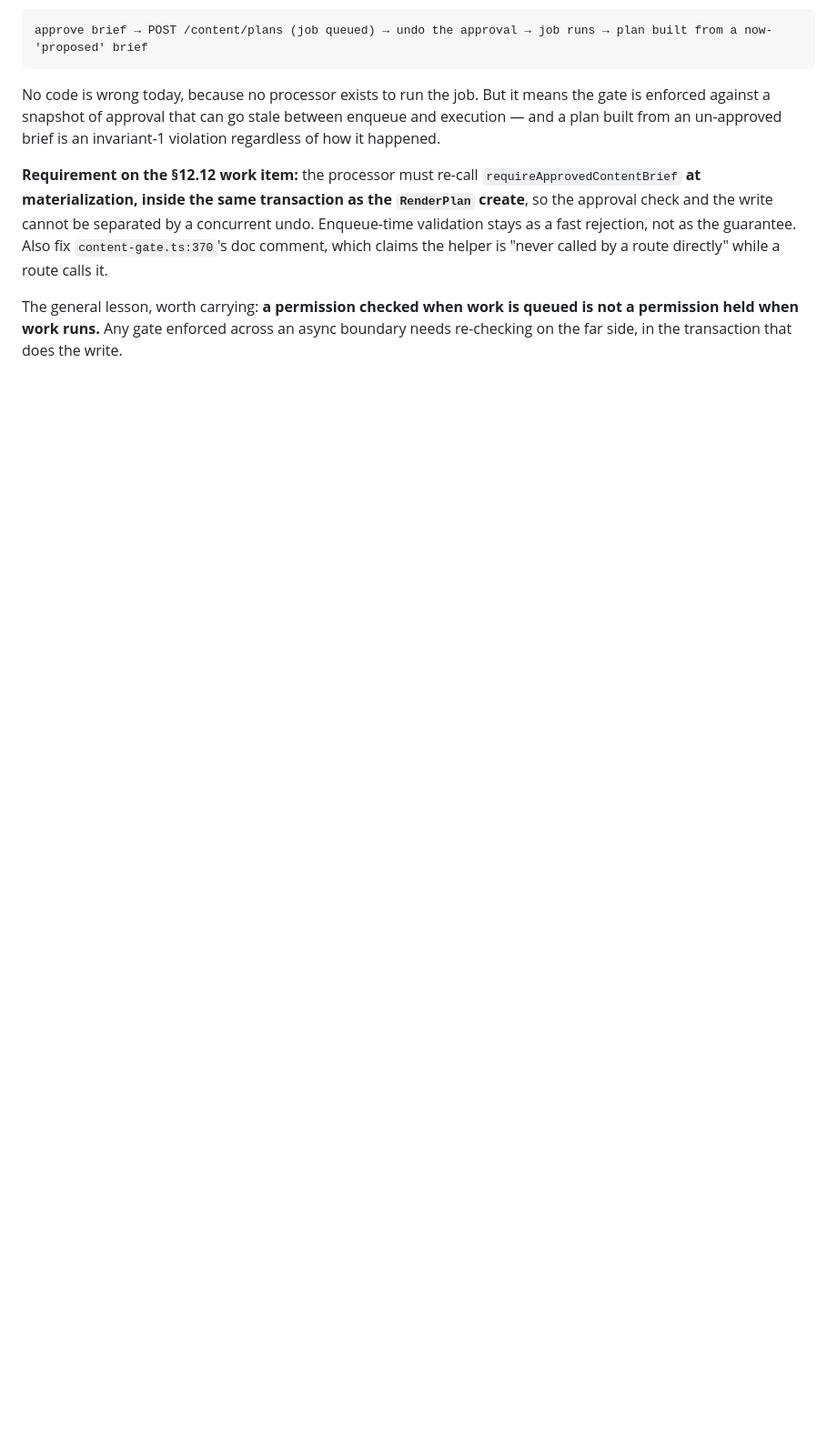
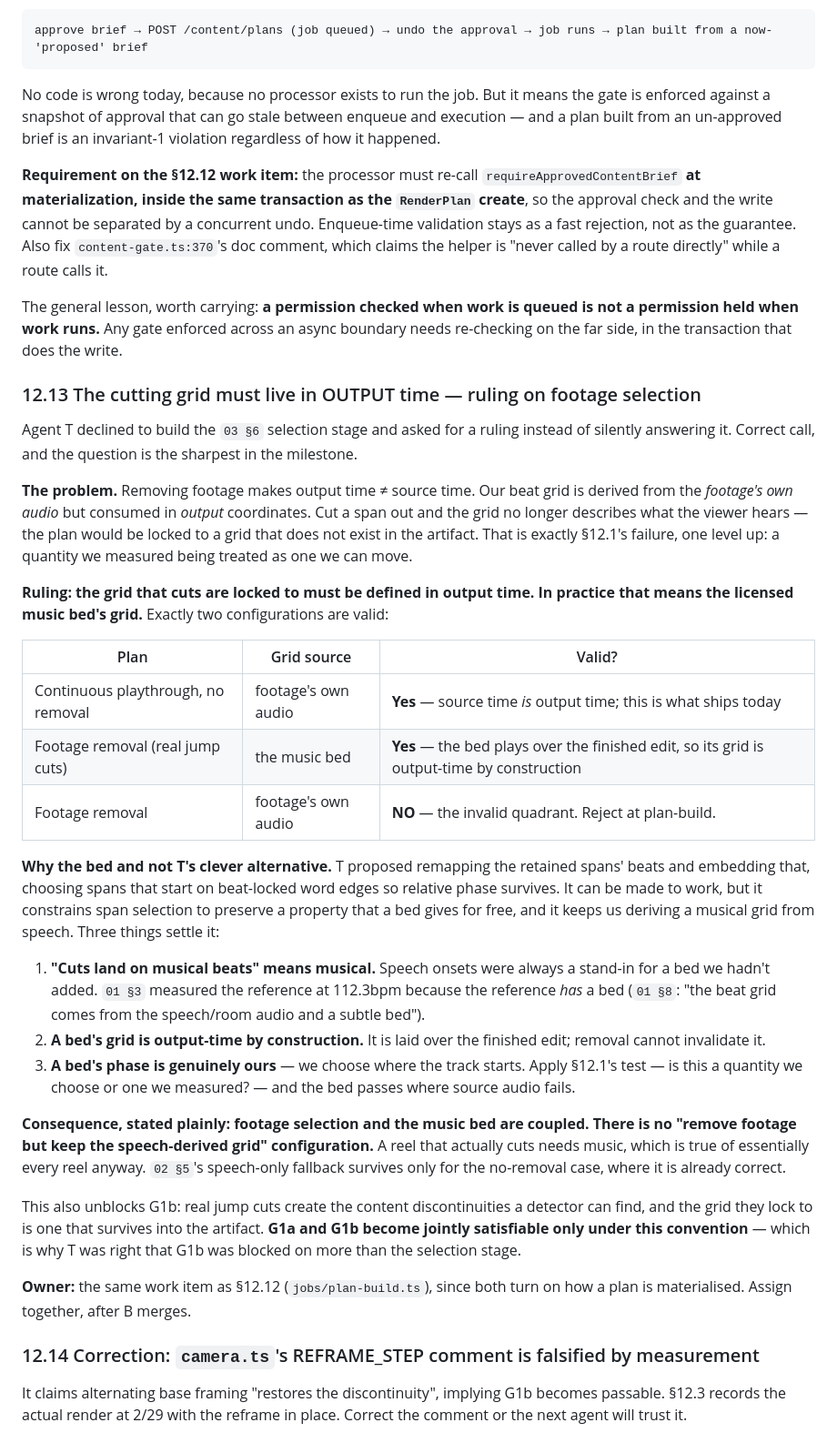
Before and after one commit to Perfstaq/mcos-bot, a Markdown page: docs/studio/ARCHITECTURE.md, the part around the change. Shown at 91% size. GitHub-like rendering; blank space fills up the shorter version.

Commit message:
docs(studio): rule that the cutting grid must live in output time
Removing footage makes output time differ from source time, so a grid
derived from the footage's own audio stops describing the artifact -- 12.1's
failure one level up. Cuts lock to the music bed's grid, which is
output-time by construction and whose phase is genuinely ours. Footage
selection and the bed are therefore coupled: there is no remove-footage-but-
keep-the-speech-grid configuration.

Co-Authored-By: Claude Fable 5 <noreply@anthropic.com>

```diff
--- a/docs/studio/ARCHITECTURE.md
+++ b/docs/studio/ARCHITECTURE.md
@@ -1115,3 +1115,55 @@ the helper is "never called by a route directly" while a route calls it.
 The general lesson, worth carrying: **a permission checked when work is queued is not a permission
 held when work runs.** Any gate enforced across an async boundary needs re-checking on the far
 side, in the transaction that does the write.
+
+### 12.13 The cutting grid must live in OUTPUT time — ruling on footage selection
+
+Agent T declined to build the `03 §6` selection stage and asked for a ruling instead of silently
+answering it. Correct call, and the question is the sharpest in the milestone.
+
+**The problem.** Removing footage makes output time ≠ source time. Our beat grid is derived from
+the *footage's own audio* but consumed in *output* coordinates. Cut a span out and the grid no
+longer describes what the viewer hears — the plan would be locked to a grid that does not exist in
+the artifact. That is exactly §12.1's failure, one level up: a quantity we measured being treated
+as one we can move.
+
+**Ruling: the grid that cuts are locked to must be defined in output time. In practice that means
+the licensed music bed's grid.** Exactly two configurations are valid:
+
+| Plan | Grid source | Valid? |
+|---|---|---|
+| Continuous playthrough, no removal | footage's own audio | **Yes** — source time *is* output time; this is what ships today |
+| Footage removal (real jump cuts) | the music bed | **Yes** — the bed plays over the finished edit, so its grid is output-time by construction |
+| Footage removal | footage's own audio | **NO** — the invalid quadrant. Reject at plan-build. |
+
+**Why the bed and not T's clever alternative.** T proposed remapping the retained spans' beats and
+embedding that, choosing spans that start on beat-locked word edges so relative phase survives.
+It can be made to work, but it constrains span selection to preserve a property that a bed gives
+for free, and it keeps us deriving a musical grid from speech. Three things settle it:
+
+1. **"Cuts land on musical beats" means musical.** Speech onsets were always a stand-in for a bed
+   we hadn't added. `01 §3` measured the reference at 112.3bpm because the reference *has* a bed
+   (`01 §8`: "the beat grid comes from the speech/room audio and a subtle bed").
+2. **A bed's grid is output-time by construction.** It is laid over the finished edit; removal
+   cannot invalidate it.
+3. **A bed's phase is genuinely ours** — we choose where the track starts. Apply §12.1's test —
+   is this a quantity we choose or one we measured? — and the bed passes where source audio fails.
+
+**Consequence, stated plainly: footage selection and the music bed are coupled. There is no
+"remove footage but keep the speech-derived grid" configuration.** A reel that actually cuts needs
+music, which is true of essentially every reel anyway. `02 §5`'s speech-only fallback survives only
+for the no-removal case, where it is already correct.
+
+This also unblocks G1b: real jump cuts create the content discontinuities a detector can find, and
+the grid they lock to is one that survives into the artifact. **G1a and G1b become jointly
+satisfiable only under this convention** — which is why T was right that G1b was blocked on more
+than the selection stage.
+
+**Owner:** the same work item as §12.12 (`jobs/plan-build.ts`), since both turn on how a plan is
+materialised. Assign together, after B merges.
+
+### 12.14 Correction: `camera.ts`'s REFRAME_STEP comment is falsified by measurement
+
+It claims alternating base framing "restores the discontinuity", implying G1b becomes passable.
+§12.3 records the actual render at 2/29 with the reframe in place. Correct the comment or the next
+agent will trust it.
```
